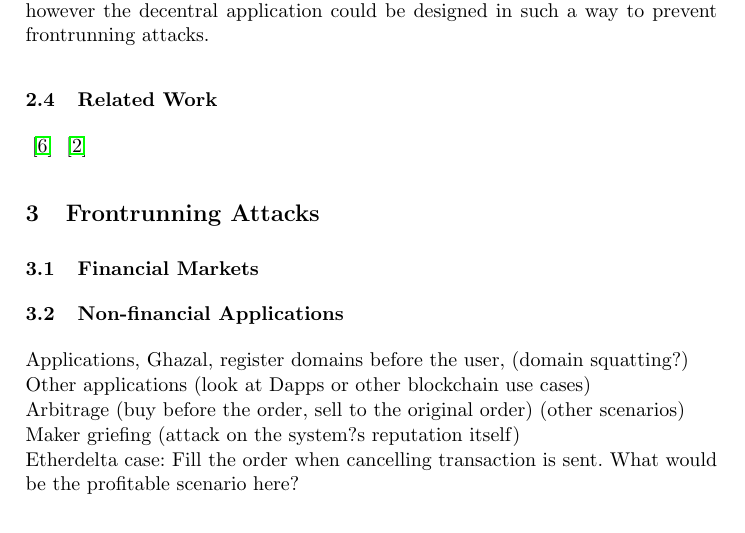
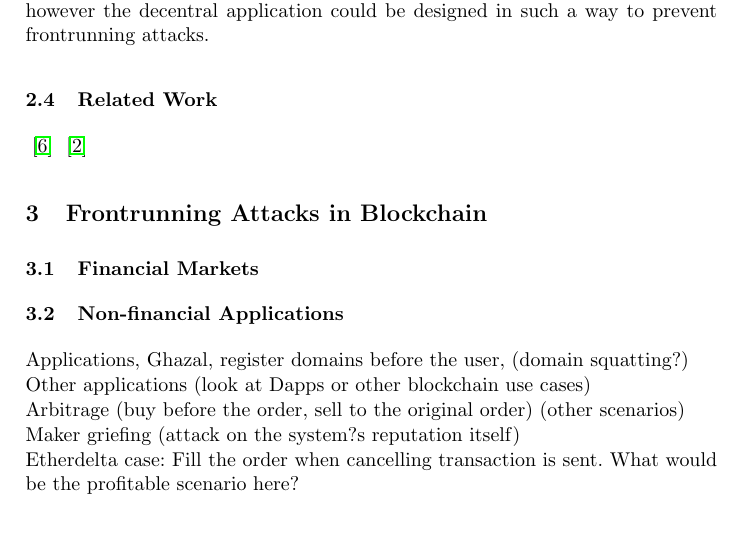
Before and after one commit to MadibaGroup/2018-Dolunay, a LaTeX paper (frontrunning/Latex/main.tex, which reads frontrunning/Latex/sections/paper.tex): part of page 2 of 5, cut so that both start at the same text. Compiled offline with pdfLaTeX.

Commit message:
[frontrunning] notes from July 25, 2018

```diff
--- a/frontrunning/Latex/sections/paper.tex
+++ b/frontrunning/Latex/sections/paper.tex
@@ -96,7 +106,7 @@ Initially the frontrunning policies only applied to certain options, later on in
 
 % = = = = = = = = = = = = = = = = = = = = = = = = = = = = = = = = = = = = = = = = = =
 
-\section{Frontrunning Attacks}
+\section{Frontrunning Attacks in Blockchain}
 
 \subsection{Financial Markets}
 %orders, exchanges
```
Also changed, not shown: frontrunning/Latex/sections/paper.tex (10 more changed lines).
